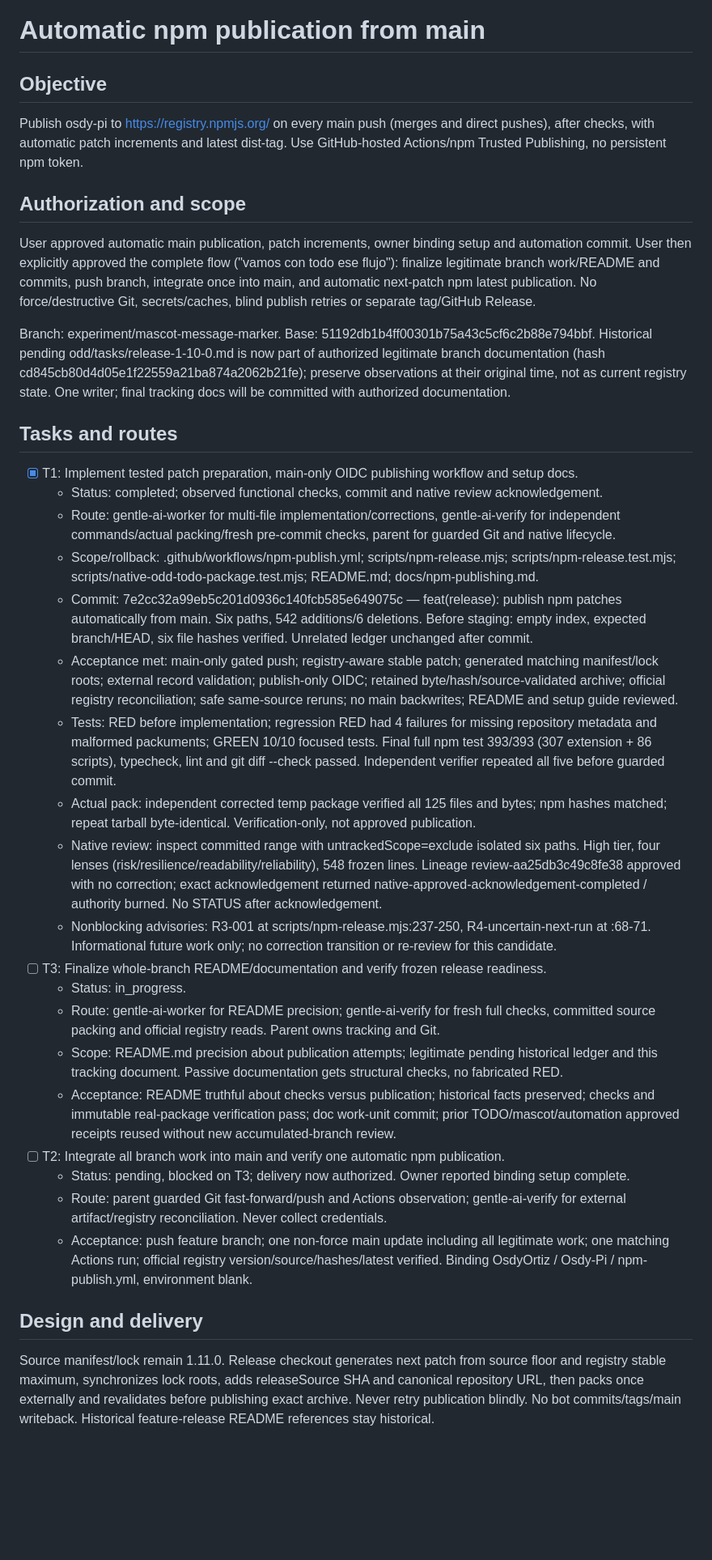
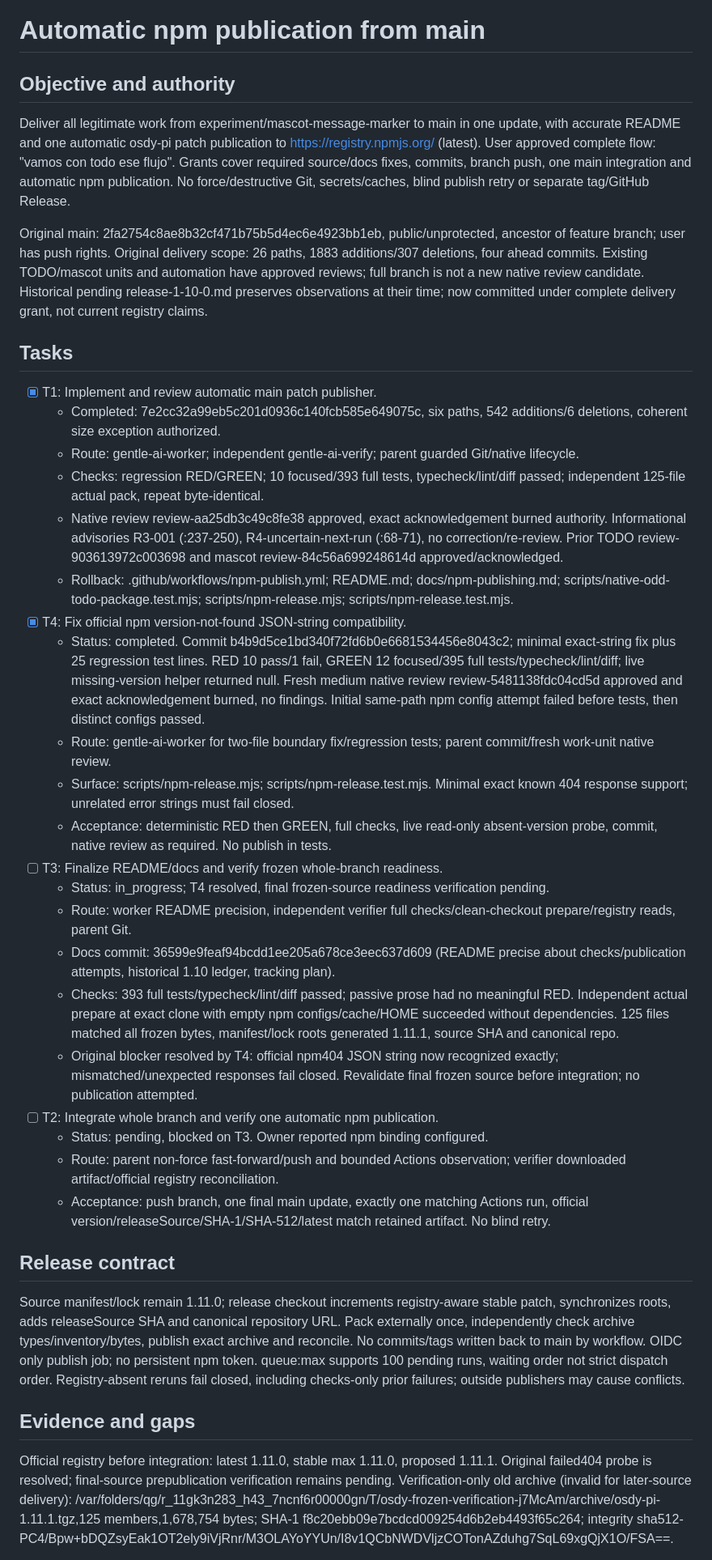
Before and after one commit to OsdyOrtiz/Osdy-Pi, a Markdown page: odd/tasks/automatic-npm-main.md, the part around one of its changes. Shown at 81% size. GitHub-like rendering; blank space fills up the shorter version.

Commit message:
docs(odd): record release correction and delivery authority

```diff
--- a/odd/tasks/automatic-npm-main.md
+++ b/odd/tasks/automatic-npm-main.md
@@ -1,34 +1,36 @@
 # Automatic npm publication from main
 
-## Objective
-Publish osdy-pi to https://registry.npmjs.org/ on every main push (merges and direct pushes), after checks, with automatic patch increments and latest dist-tag. Use GitHub-hosted Actions/npm Trusted Publishing, no persistent npm token.
+## Objective and authority
+Deliver all legitimate work from experiment/mascot-message-marker to main in one update, with accurate README and one automatic osdy-pi patch publication to https://registry.npmjs.org/ (latest). User approved complete flow: "vamos con todo ese flujo". Grants cover required source/docs fixes, commits, branch push, one main integration and automatic npm publication. No force/destructive Git, secrets/caches, blind publish retry or separate tag/GitHub Release.
 
-## Authorization and scope
-User approved automatic main publication, patch increments, owner binding setup and automation commit. User then explicitly approved the complete flow ("vamos con todo ese flujo"): finalize legitimate branch work/README and commits, push branch, integrate once into main, and automatic next-patch npm latest publication. No force/destructive Git, secrets/caches, blind publish retries or separate tag/GitHub Release.
+Original main: 2fa2754c8ae8b32cf471b75b5d4ec6e4923bb1eb, public/unprotected, ancestor of feature branch; user has push rights. Original delivery scope: 26 paths, 1883 additions/307 deletions, four ahead commits. Existing TODO/mascot units and automation have approved reviews; full branch is not a new native review candidate. Historical pending release-1-10-0.md preserves observations at their time; now committed under complete delivery grant, not current registry claims.
 
-Branch: experiment/mascot-message-marker. Base: 51192db1b4ff00301b75a43c5cf6c2b88e794bbf. Historical pending odd/tasks/release-1-10-0.md is now part of authorized legitimate branch documentation (hash cd845cb80d4d05e1f22559a21ba874a2062b21fe); preserve observations at their original time, not as current registry state. One writer; final tracking docs will be committed with authorized documentation.
+## Tasks
+- [x] T1: Implement and review automatic main patch publisher.
+  - Completed: 7e2cc32a99eb5c201d0936c140fcb585e649075c, six paths, 542 additions/6 deletions, coherent size exception authorized.
+  - Route: gentle-ai-worker; independent gentle-ai-verify; parent guarded Git/native lifecycle.
+  - Checks: regression RED/GREEN; 10 focused/393 full tests, typecheck/lint/diff passed; independent 125-file actual pack, repeat byte-identical.
+  - Native review review-aa25db3c49c8fe38 approved, exact acknowledgement burned authority. Informational advisories R3-001 (:237-250), R4-uncertain-next-run (:68-71), no correction/re-review. Prior TODO review-903613972c003698 and mascot review-84c56a699248614d approved/acknowledged.
+  - Rollback: .github/workflows/npm-publish.yml; README.md; docs/npm-publishing.md; scripts/native-odd-todo-package.test.mjs; scripts/npm-release.mjs; scripts/npm-release.test.mjs.
+- [x] T4: Fix official npm version-not-found JSON-string compatibility.
+  - Status: completed. Commit b4b9d5ce1bd340f72fd6b0e6681534456e8043c2; minimal exact-string fix plus 25 regression test lines. RED 10 pass/1 fail, GREEN 12 focused/395 full tests/typecheck/lint/diff; live missing-version helper returned null. Fresh medium native review review-5481138fdc04cd5d approved and exact acknowledgement burned, no findings. Initial same-path npm config attempt failed before tests, then distinct configs passed.
+  - Route: gentle-ai-worker for two-file boundary fix/regression tests; parent commit/fresh work-unit native review.
+  - Surface: scripts/npm-release.mjs; scripts/npm-release.test.mjs. Minimal exact known 404 response support; unrelated error strings must fail closed.
+  - Acceptance: deterministic RED then GREEN, full checks, live read-only absent-version probe, commit, native review as required. No publish in tests.
+- [ ] T3: Finalize README/docs and verify frozen whole-branch readiness.
+  - Status: in_progress; T4 resolved, final frozen-source readiness verification pending.
+  - Route: worker README precision, independent verifier full checks/clean-checkout prepare/registry reads, parent Git.
+  - Docs commit: 36599e9feaf94bcdd1ee205a678ce3eec637d609 (README precise about checks/publication attempts, historical 1.10 ledger, tracking plan).
+  - Checks: 393 full tests/typecheck/lint/diff passed; passive prose had no meaningful RED. Independent actual prepare at exact clone with empty npm configs/cache/HOME succeeded without dependencies. 125 files matched all frozen bytes, manifest/lock roots generated 1.11.1, source SHA and canonical repo.
+  - Original blocker resolved by T4: official npm404 JSON string now recognized exactly; mismatched/unexpected responses fail closed. Revalidate final frozen source before integration; no publication attempted.
+- [ ] T2: Integrate whole branch and verify one automatic npm publication.
+  - Status: pending, blocked on T3. Owner reported npm binding configured.
+  - Route: parent non-force fast-forward/push and bounded Actions observation; verifier downloaded artifact/official registry reconciliation.
+  - Acceptance: push branch, one final main update, exactly one matching Actions run, official version/releaseSource/SHA-1/SHA-512/latest match retained artifact. No blind retry.
 
-## Tasks and routes
-- [x] T1: Implement tested patch preparation, main-only OIDC publishing workflow and setup docs.
-  - Status: completed; observed functional checks, commit and native review acknowledgement.
-  - Route: gentle-ai-worker for multi-file implementation/corrections, gentle-ai-verify for independent commands/actual packing/fresh pre-commit checks, parent for guarded Git and native lifecycle.
-  - Scope/rollback: .github/workflows/npm-publish.yml; scripts/npm-release.mjs; scripts/npm-release.test.mjs; scripts/native-odd-todo-package.test.mjs; README.md; docs/npm-publishing.md.
-  - Commit: 7e2cc32a99eb5c201d0936c140fcb585e649075c — feat(release): publish npm patches automatically from main. Six paths, 542 additions/6 deletions. Before staging: empty index, expected branch/HEAD, six file hashes verified. Unrelated ledger unchanged after commit.
-  - Acceptance met: main-only gated push; registry-aware stable patch; generated matching manifest/lock roots; external record validation; publish-only OIDC; retained byte/hash/source-validated archive; official registry reconciliation; safe same-source reruns; no main backwrites; README and setup guide reviewed.
-  - Tests: RED before implementation; regression RED had 4 failures for missing repository metadata and malformed packuments; GREEN 10/10 focused tests. Final full npm test 393/393 (307 extension + 86 scripts), typecheck, lint and git diff --check passed. Independent verifier repeated all five before guarded commit.
-  - Actual pack: independent corrected temp package verified all 125 files and bytes; npm hashes matched; repeat tarball byte-identical. Verification-only, not approved publication.
-  - Native review: inspect committed range with untrackedScope=exclude isolated six paths. High tier, four lenses (risk/resilience/readability/reliability), 548 frozen lines. Lineage review-aa25db3c49c8fe38 approved with no correction; exact acknowledgement returned native-approved-acknowledgement-completed / authority burned. No STATUS after acknowledgement.
-  - Nonblocking advisories: R3-001 at scripts/npm-release.mjs:237-250, R4-uncertain-next-run at :68-71. Informational future work only; no correction transition or re-review for this candidate.
-- [ ] T3: Finalize whole-branch README/documentation and verify frozen release readiness.
-  - Status: in_progress.
-  - Route: gentle-ai-worker for README precision; gentle-ai-verify for fresh full checks, committed source packing and official registry reads. Parent owns tracking and Git.
-  - Scope: README.md precision about publication attempts; legitimate pending historical ledger and this tracking document. Passive documentation gets structural checks, no fabricated RED.
-  - Acceptance: README truthful about checks versus publication; historical facts preserved; checks and immutable real-package verification pass; doc work-unit commit; prior TODO/mascot/automation approved receipts reused without new accumulated-branch review.
-- [ ] T2: Integrate all branch work into main and verify one automatic npm publication.
-  - Status: pending, blocked on T3; delivery now authorized. Owner reported binding setup complete.
-  - Route: parent guarded Git fast-forward/push and Actions observation; gentle-ai-verify for external artifact/registry reconciliation. Never collect credentials.
-  - Acceptance: push feature branch; one non-force main update including all legitimate work; one matching Actions run; official registry version/source/hashes/latest verified. Binding OsdyOrtiz / Osdy-Pi / npm-publish.yml, environment blank.
+## Release contract
+Source manifest/lock remain 1.11.0; release checkout increments registry-aware stable patch, synchronizes roots, adds releaseSource SHA and canonical repository URL. Pack externally once, independently check archive types/inventory/bytes, publish exact archive and reconcile. No commits/tags written back to main by workflow. OIDC only publish job; no persistent npm token. queue:max supports 100 pending runs, waiting order not strict dispatch order. Registry-absent reruns fail closed, including checks-only prior failures; outside publishers may cause conflicts.
 
-## Design and delivery
-Source manifest/lock remain 1.11.0. Release checkout generates next patch from source floor and registry stable maximum, synchronizes lock roots, adds releaseSource SHA and canonical repository URL, then packs once externally and revalidates before publishing exact archive. Never retry publication blindly. No bot commits/tags/main writeback. Historical feature-release README references stay historical.
+## Evidence and gaps
+Official registry before integration: latest 1.11.0, stable max 1.11.0, proposed 1.11.1. Original failed404 probe is resolved; final-source prepublication verification remains pending. Verification-only old archive (invalid for later-source delivery): /var/folders/qg/r_11gk3n283_h43_7ncnf6r00000gn/T/osdy-frozen-verification-j7McAm/archive/osdy-pi-1.11.1.tgz,125 members,1,678,754 bytes; SHA-1 f8c20ebb09e7bcdcd009254d6b2eb4493f65c264; integrity sha512-PC4/Bpw+bDQZsyEak1OT2ely9iVjRnr/M3OLAYoYYUn/I8v1QCbNWDVljzCOTonAZduhg7SqL69xgQjX1O/FSA==.
 
```
Also changed, not shown: other parts of odd/tasks/automatic-npm-main.md (+2 -13 lines).
